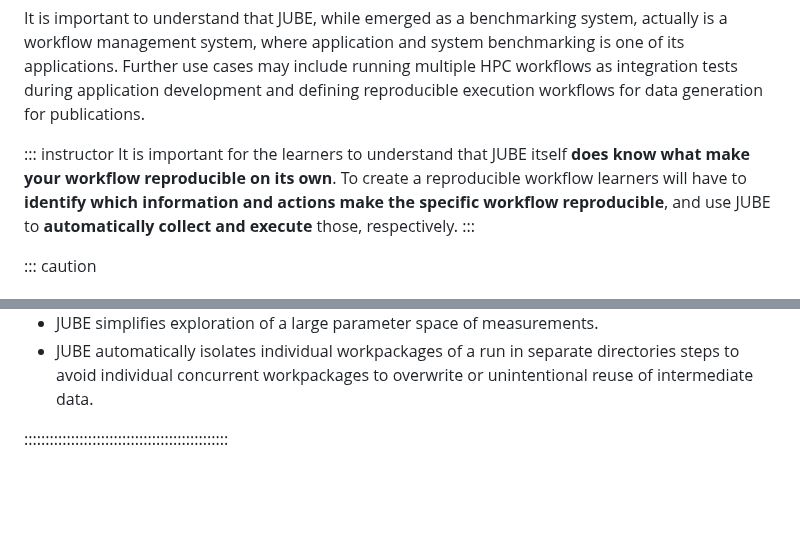
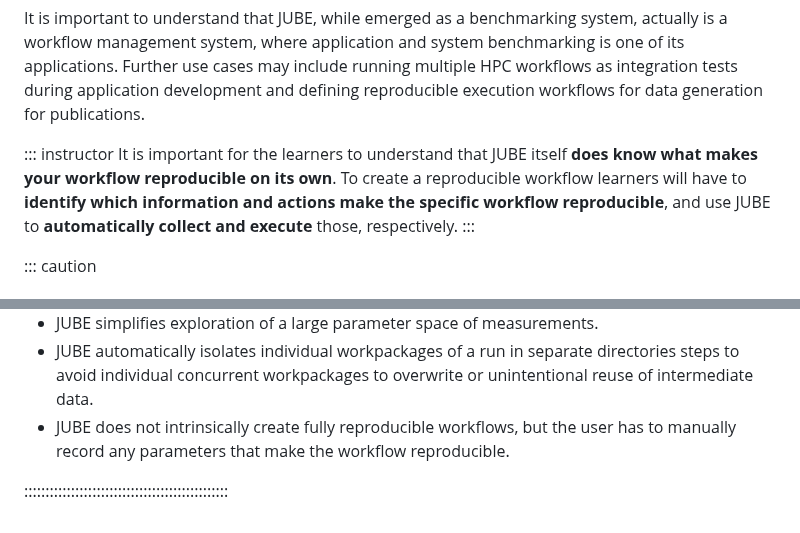
Before and after one commit to mahermanns/jube-novice, a Markdown page: episodes/introduction.md, 2 parts joined by grey strips. Rendered like a GitHub page; blank space fills up the shorter version.

Commit message:
Add in-text note to key points on jube reproducibility

```diff
--- a/episodes/introduction.md
+++ b/episodes/introduction.md
@@ -35,7 +35,7 @@ Further use cases may include running multiple HPC workflows as integration test
 
 ::: instructor
 It is important for the learners to understand that JUBE itself **does know what
-make your workflow reproducible on its own**.
+makes your workflow reproducible on its own**.
 To create a reproducible workflow learners will have to **identify which
 information and actions make the specific workflow reproducible**, and use JUBE
 to **automatically collect and execute** those, respectively.
@@ -124,6 +124,7 @@ $ pwd
 - JUBE automatically isolates individual workpackages of a run in separate directories steps to avoid
   individual concurrent workpackages to overwrite or unintentional reuse of intermediate
   data.
+- JUBE does not intrinsically create fully reproducible workflows, but the user has to manually record any parameters that make the workflow reproducible.
 
 
 ::::::::::::::::::::::::::::::::::::::::::::::::
```
